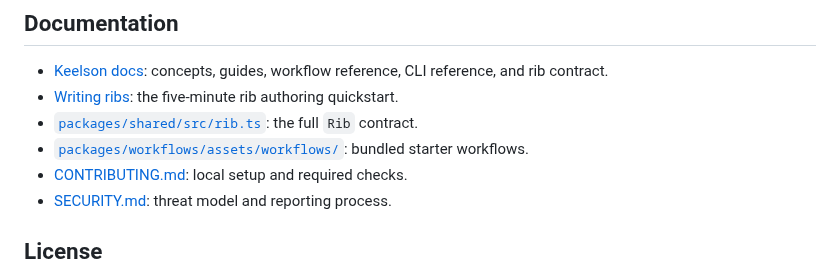
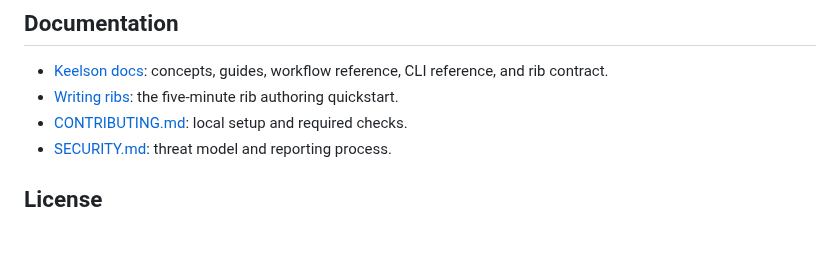
Before and after one commit to danielscholl/keelson, a Markdown page: README.md, the part around the change. GitHub-like rendering; blank space fills up the shorter version.

Commit message:
docs: trim source-path links from documentation list
Co-Authored-By: Claude Opus 4.8 <noreply@anthropic.com>
Claude-Session: https://claude.ai/code/session_01C6kPJ1PYNgk4zyuyeyzr4L

```diff
--- a/README.md
+++ b/README.md
@@ -236,8 +236,6 @@ Keelson does not store provider secrets in the home directory. Provider keys and
 
 - [Keelson docs](https://danielscholl.github.io/keelson/): concepts, guides, workflow reference, CLI reference, and rib contract.
 - [Writing ribs](WRITING-RIBS.md): the five-minute rib authoring quickstart.
-- [`packages/shared/src/rib.ts`](packages/shared/src/rib.ts): the full `Rib` contract.
-- [`packages/workflows/assets/workflows/`](packages/workflows/assets/workflows/): bundled starter workflows.
 - [CONTRIBUTING.md](CONTRIBUTING.md): local setup and required checks.
 - [SECURITY.md](SECURITY.md): threat model and reporting process.
 
```
